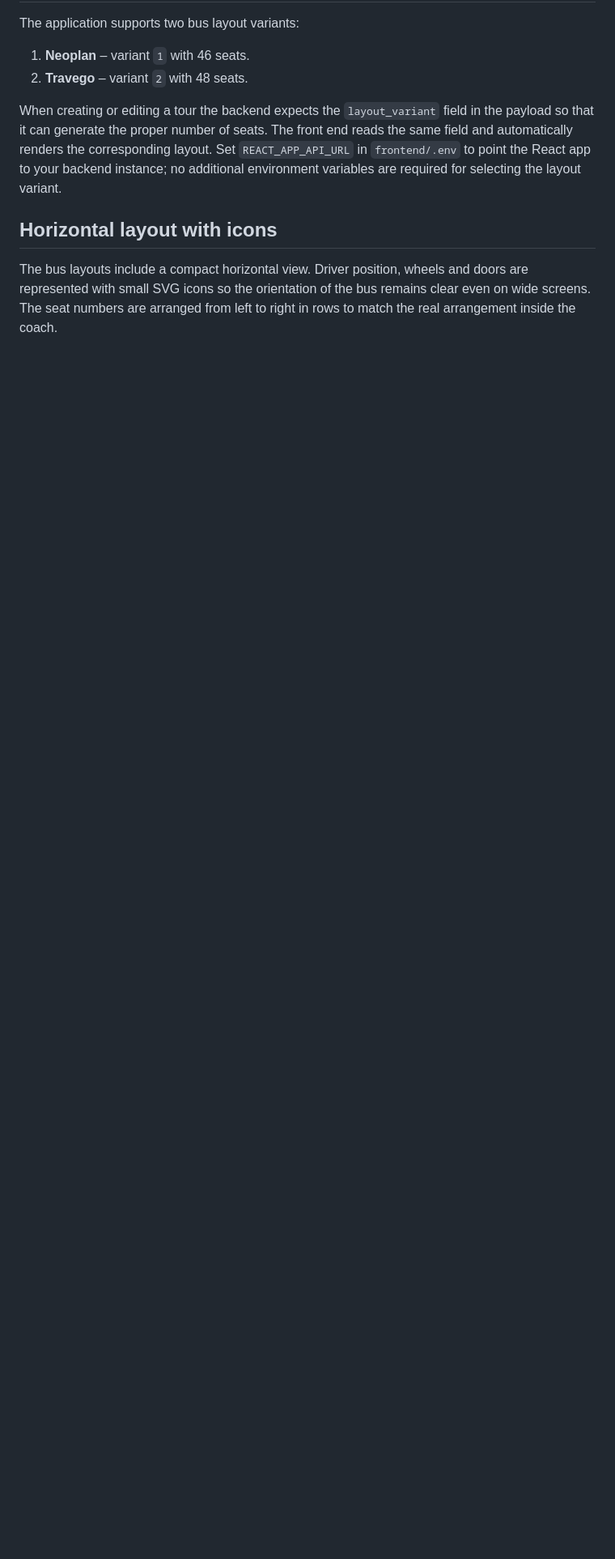
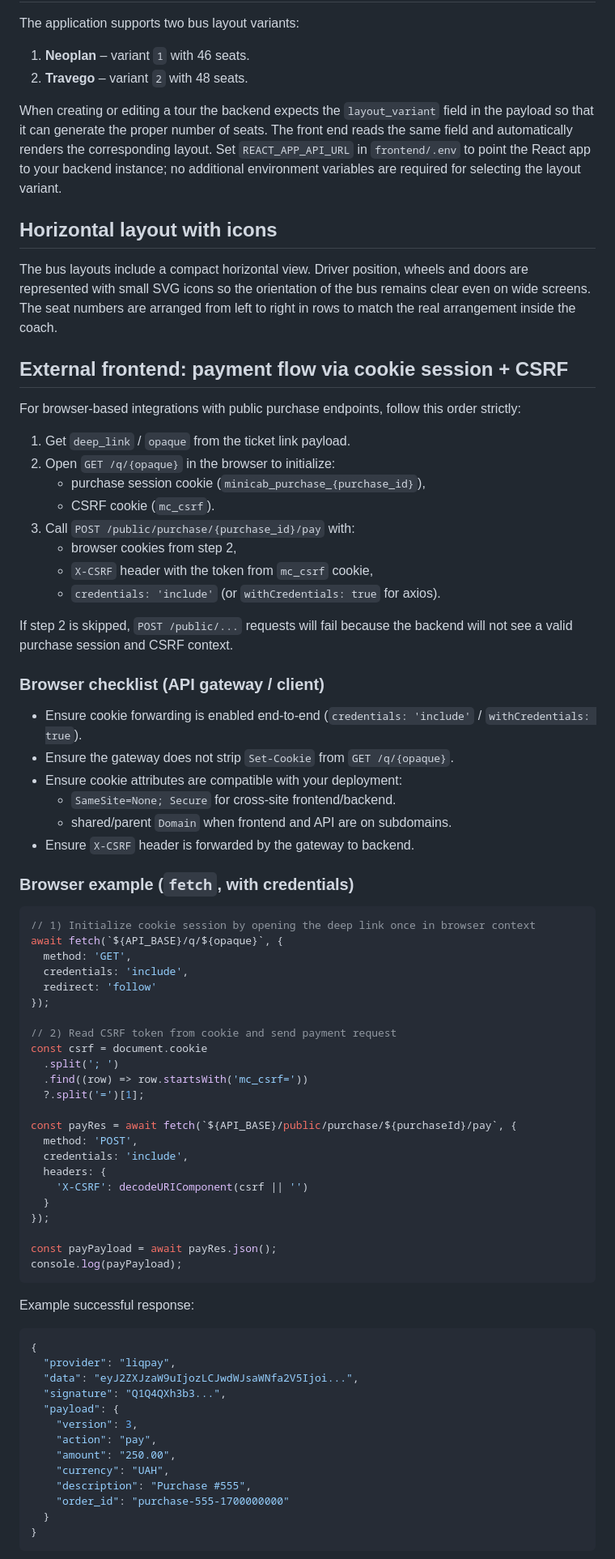
Before and after one commit to argirov77/bus, a Markdown page: frontend/README.md, the part around one of its changes. Shown at 81% size. Drawn GitHub-style; blank space fills up the shorter version.

Commit message:
docs: clarify public pay cookie+csrf integration flow

````diff
--- a/frontend/README.md
+++ b/frontend/README.md
@@ -78,3 +78,75 @@ doors are represented with small SVG icons so the orientation of the bus remains
 clear even on wide screens. The seat numbers are arranged from left to right in
 rows to match the real arrangement inside the coach.
 
+## External frontend: payment flow via cookie session + CSRF
+
+For browser-based integrations with public purchase endpoints, follow this order
+strictly:
+
+1. Get `deep_link` / `opaque` from the ticket link payload.
+2. Open `GET /q/{opaque}` in the browser to initialize:
+   - purchase session cookie (`minicab_purchase_{purchase_id}`),
+   - CSRF cookie (`mc_csrf`).
+3. Call `POST /public/purchase/{purchase_id}/pay` with:
+   - browser cookies from step 2,
+   - `X-CSRF` header with the token from `mc_csrf` cookie,
+   - `credentials: 'include'` (or `withCredentials: true` for axios).
+
+If step 2 is skipped, `POST /public/...` requests will fail because the backend
+will not see a valid purchase session and CSRF context.
+
+### Browser checklist (API gateway / client)
+
+- Ensure cookie forwarding is enabled end-to-end (`credentials: 'include'` / `withCredentials: true`).
+- Ensure the gateway does not strip `Set-Cookie` from `GET /q/{opaque}`.
+- Ensure cookie attributes are compatible with your deployment:
+  - `SameSite=None; Secure` for cross-site frontend/backend.
+  - shared/parent `Domain` when frontend and API are on subdomains.
+- Ensure `X-CSRF` header is forwarded by the gateway to backend.
+
+### Browser example (`fetch`, with credentials)
+
+```js
+// 1) Initialize cookie session by opening the deep link once in browser context
+await fetch(`${API_BASE}/q/${opaque}`, {
+  method: 'GET',
+  credentials: 'include',
+  redirect: 'follow'
+});
+
+// 2) Read CSRF token from cookie and send payment request
+const csrf = document.cookie
+  .split('; ')
+  .find((row) => row.startsWith('mc_csrf='))
+  ?.split('=')[1];
+
+const payRes = await fetch(`${API_BASE}/public/purchase/${purchaseId}/pay`, {
+  method: 'POST',
+  credentials: 'include',
+  headers: {
+    'X-CSRF': decodeURIComponent(csrf || '')
+  }
+});
+
+const payPayload = await payRes.json();
+console.log(payPayload);
+```
+
+Example successful response:
+
+```json
+{
+  "provider": "liqpay",
+  "data": "eyJ2ZXJzaW9uIjozLCJwdWJsaWNfa2V5Ijoi...",
+  "signature": "Q1Q4QXh3b3...",
+  "payload": {
+    "version": 3,
+    "action": "pay",
+    "amount": "250.00",
+    "currency": "UAH",
+    "description": "Purchase #555",
+    "order_id": "purchase-555-1700000000"
+  }
+}
+```
+
````
Also changed, not shown: other parts of frontend/README.md (+17 -0 lines), ENDPOINTS.md (+64 -0 lines).
